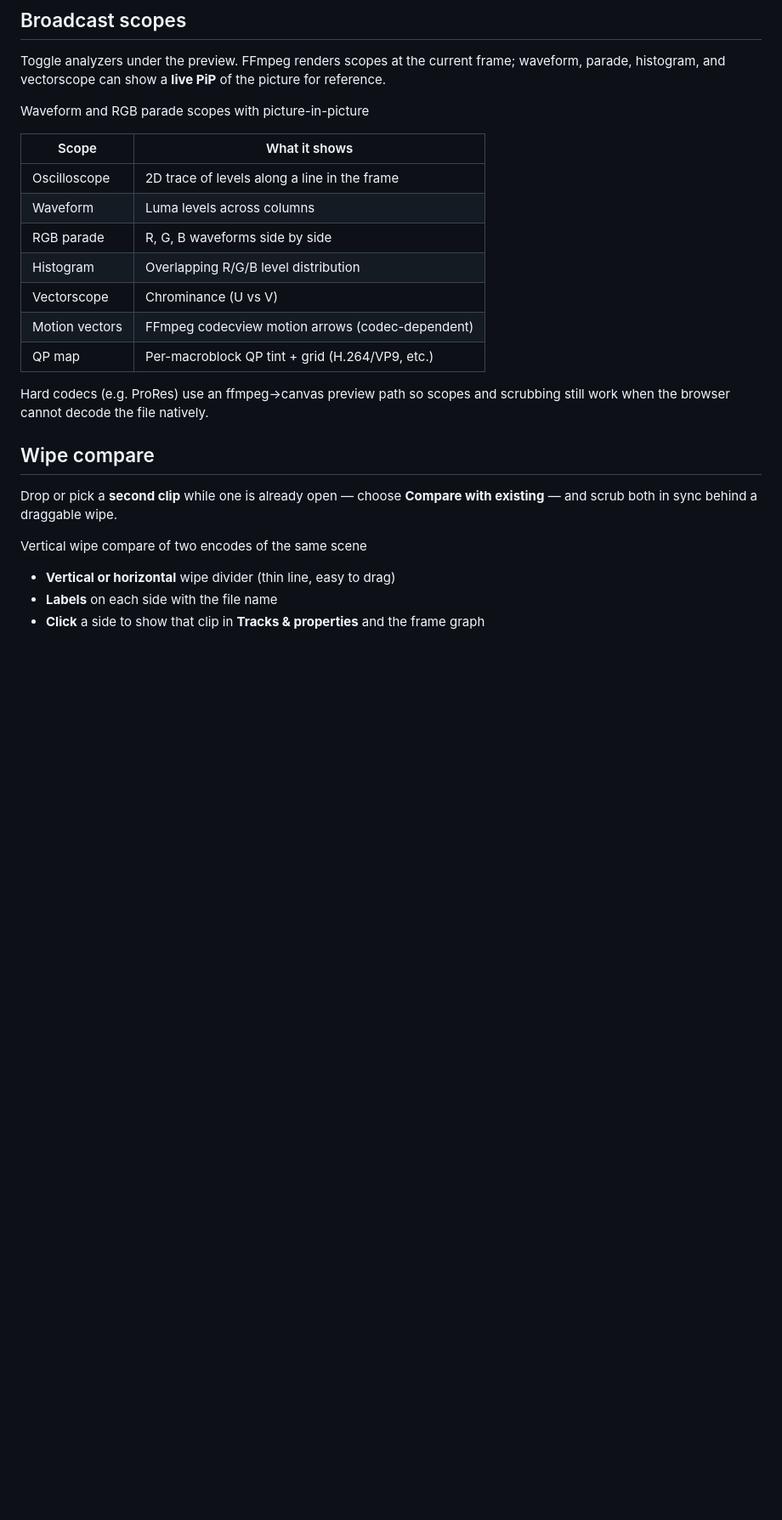
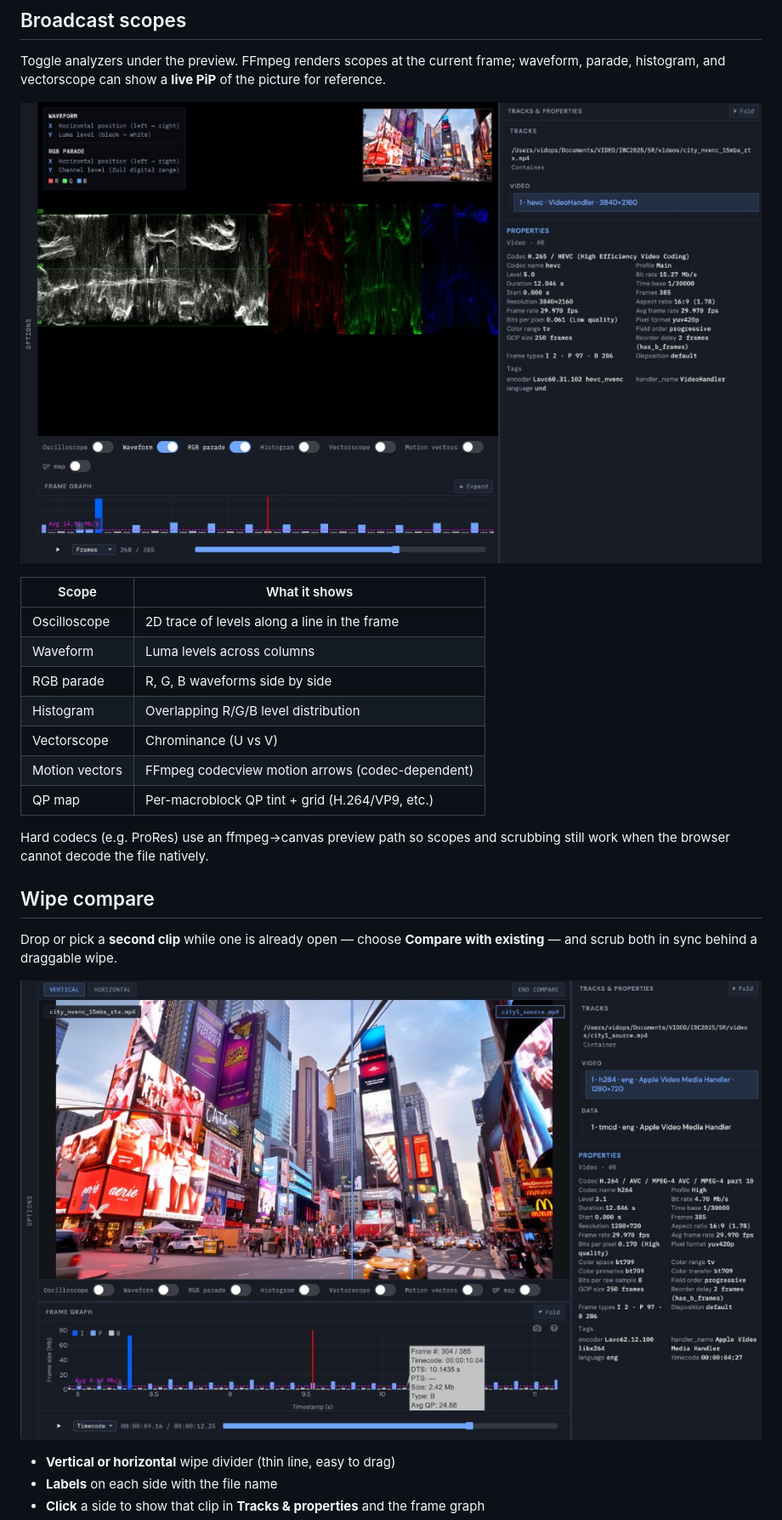
Before and after one commit to OrenShalmy/VidPlot, a Markdown page: README.md, the part around one of its changes. Shown at 85% size. Rendered like a GitHub page; blank space fills up the shorter version.

Commit message:
Restore README image embeds for docs screenshots.

```diff
--- a/README.md
+++ b/README.md
@@ -25,8 +27,7 @@ Container and stream metadata from ffprobe, plus analysis derived from the frame
 
 Toggle analyzers under the preview. FFmpeg renders scopes at the current frame; waveform, parade, histogram, and vectorscope can show a **live PiP** of the picture for reference.
 
-Waveform and RGB parade scopes with picture-in-picture
-
+![Waveform and RGB parade scopes with picture-in-picture](docs/scopes.png)
 
 | Scope          | What it shows                                    |
 | -------------- | ------------------------------------------------ |
@@ -38,14 +39,13 @@ Waveform and RGB parade scopes with picture-in-picture
 | Motion vectors | FFmpeg codecview motion arrows (codec-dependent) |
 | QP map         | Per-macroblock QP tint + grid (H.264/VP9, etc.)  |
 
-
 Hard codecs (e.g. ProRes) use an ffmpeg→canvas preview path so scopes and scrubbing still work when the browser cannot decode the file natively.
 
 ## Wipe compare
 
 Drop or pick a **second clip** while one is already open — choose **Compare with existing** — and scrub both in sync behind a draggable wipe.
 
-Vertical wipe compare of two encodes of the same scene
+![Vertical wipe compare of two encodes of the same scene](docs/compare-wipe.png)
 
 - **Vertical or horizontal** wipe divider (thin line, easy to drag)
 - **Labels** on each side with the file name
```
Also changed, not shown: other parts of README.md (+3 -1 lines).
